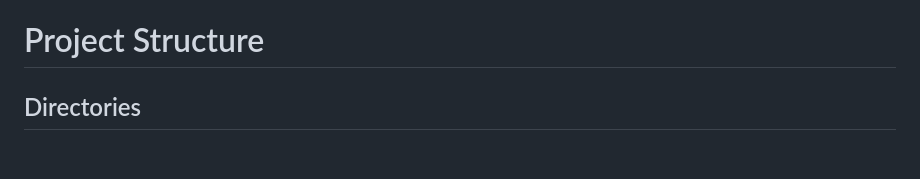
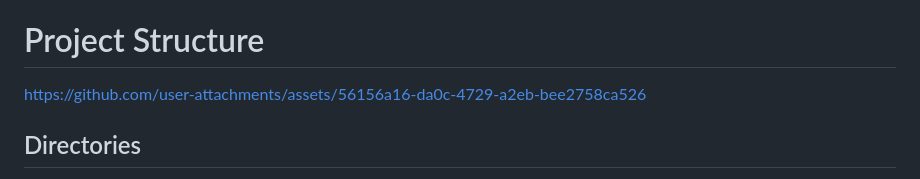
Before and after one commit to utkarshup49/SolarChain, a Markdown page: README.md, the part around the change printed below. Drawn GitHub-style; blank space fills up the shorter version.

```diff
--- a/README.md
+++ b/README.md
@@ -17,5 +19,9 @@ This project enables a decentralized platform for trading surplus solar energy u
 Our platform ensures transparency, security, and efficiency using blockchain technology.
 # Project Structure
+
+
+https://github.com/user-attachments/assets/56156a16-da0c-4729-a2eb-bee2758ca526
+
 
 ## Directories
 - [*doc*](doc): Documentations
```
Also changed, not shown: other parts of README.md (+3 -1 lines).
